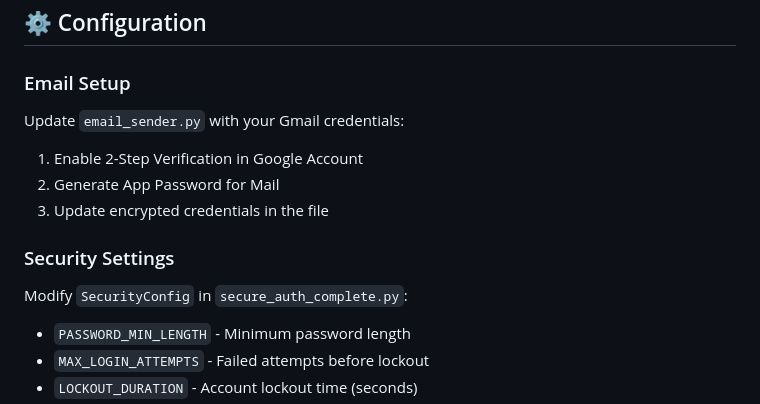
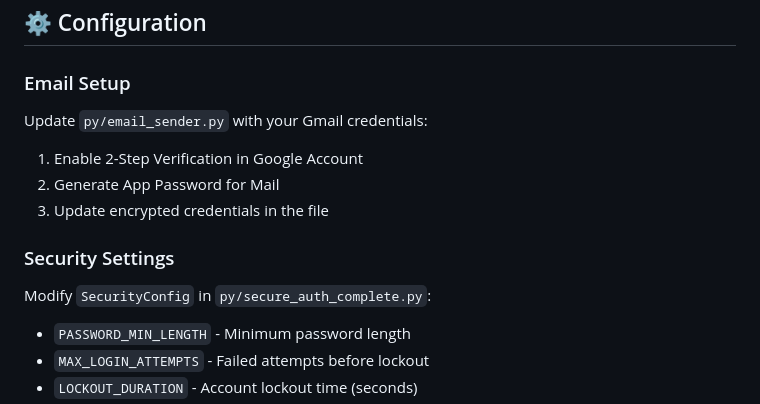
Before and after one commit to naeldavid/py-auth-system, a Markdown page: README.md, the part around one of its changes. Rendered like a GitHub page.

```diff
--- a/README.md
+++ b/README.md
@@ -119,13 +124,13 @@ python secure_auth_complete.py
 ## ⚙️ Configuration
 
 ### Email Setup
-Update `email_sender.py` with your Gmail credentials:
+Update `py/email_sender.py` with your Gmail credentials:
 1. Enable 2-Step Verification in Google Account
 2. Generate App Password for Mail
 3. Update encrypted credentials in the file
 
 ### Security Settings
-Modify `SecurityConfig` in `secure_auth_complete.py`:
+Modify `SecurityConfig` in `py/secure_auth_complete.py`:
 - `PASSWORD_MIN_LENGTH` - Minimum password length
 - `MAX_LOGIN_ATTEMPTS` - Failed attempts before lockout
 - `LOCKOUT_DURATION` - Account lockout time (seconds)
```
Also changed, not shown: other parts of README.md (+40 -21 lines).
